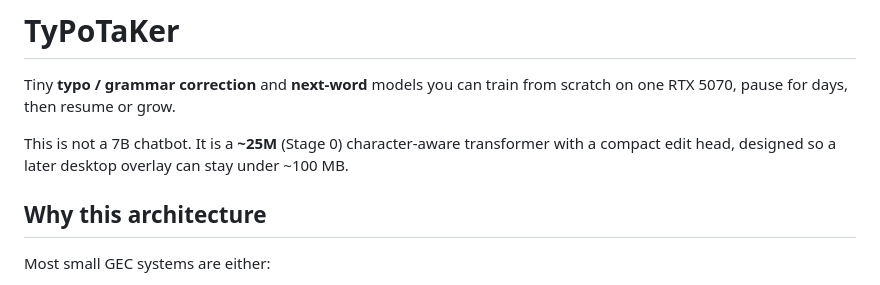
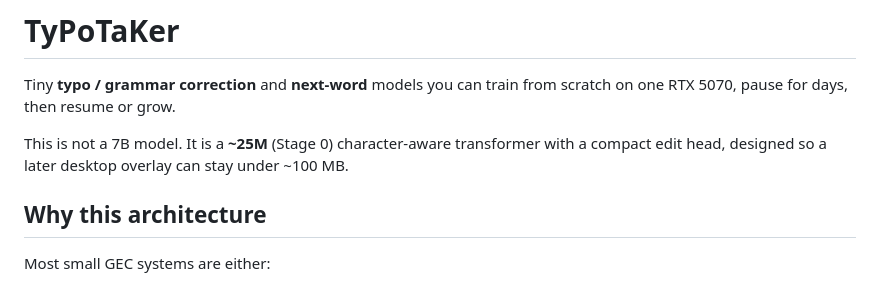
Before and after one commit to fahiiim/TyPoTaKer, a Markdown page: README.md, the part around the change. Rendered like a GitHub page.

Commit message:
Model Training

```diff
--- a/README.md
+++ b/README.md
@@ -2,7 +2,7 @@
 
 Tiny **typo / grammar correction** and **next-word** models you can train from scratch on one RTX 5070, pause for days, then resume or grow.
 
-This is not a 7B chatbot. It is a **~25M** (Stage 0) character-aware transformer with a compact edit head, designed so a later desktop overlay can stay under ~100 MB.
+This is not a 7B model. It is a **~25M** (Stage 0) character-aware transformer with a compact edit head, designed so a later desktop overlay can stay under ~100 MB.
 
 ## Why this architecture
 
```
